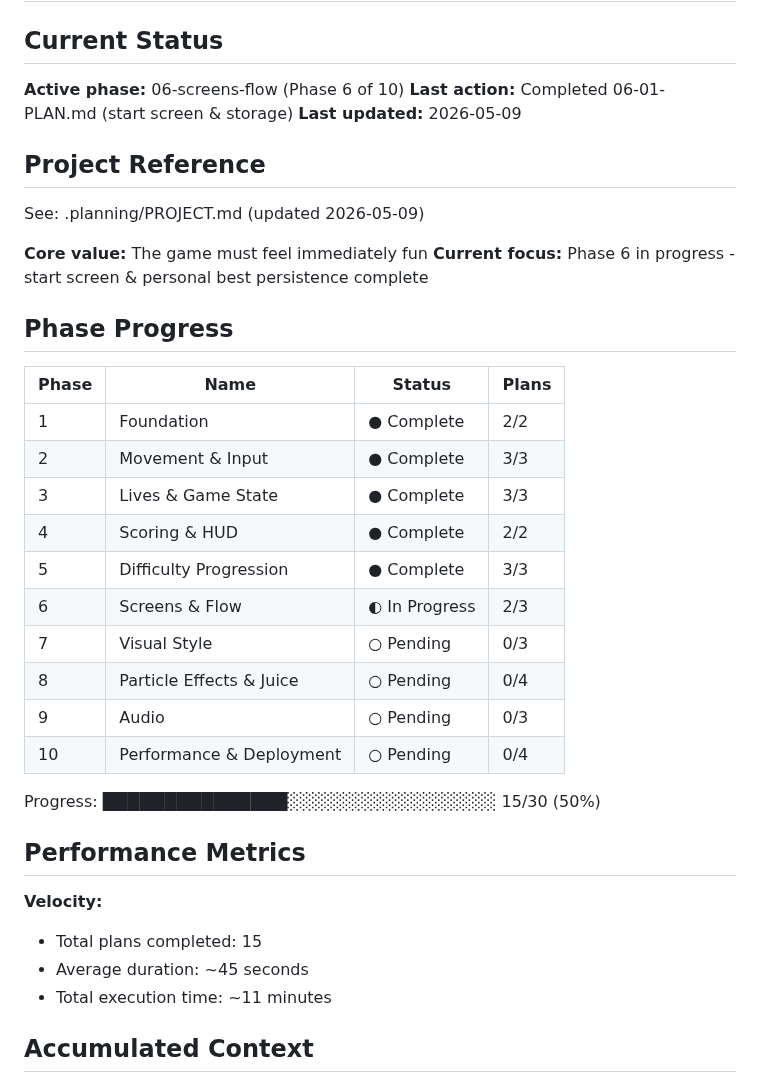
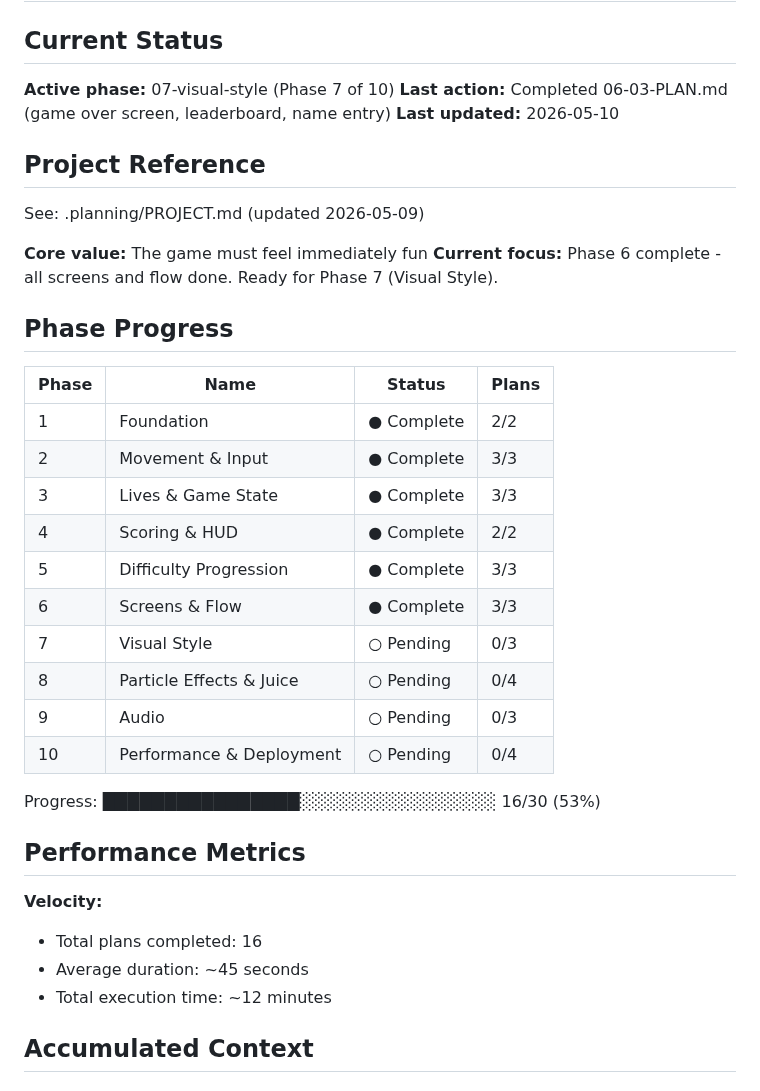
Before and after one commit to pavanmadiraju91/letter-runner, a Markdown page: .planning/STATE.md, the part around one of its changes. Rendered like a GitHub page.

```diff
--- a/.planning/STATE.md
+++ b/.planning/STATE.md
@@ -2,16 +2,16 @@
 
 ## Current Status
 
-**Active phase:** 06-screens-flow (Phase 6 of 10)
-**Last action:** Completed 06-01-PLAN.md (start screen & storage)
-**Last updated:** 2026-05-09
+**Active phase:** 07-visual-style (Phase 7 of 10)
+**Last action:** Completed 06-03-PLAN.md (game over screen, leaderboard, name entry)
+**Last updated:** 2026-05-10
 
 ## Project Reference
 
 See: .planning/PROJECT.md (updated 2026-05-09)
 
 **Core value:** The game must feel immediately fun
-**Current focus:** Phase 6 in progress - start screen & personal best persistence complete
+**Current focus:** Phase 6 complete - all screens and flow done. Ready for Phase 7 (Visual Style).
 
 ## Phase Progress
 
@@ -22,20 +22,20 @@ See: .planning/PROJECT.md (updated 2026-05-09)
 | 3 | Lives & Game State | ● Complete | 3/3 |
 | 4 | Scoring & HUD | ● Complete | 2/2 |
 | 5 | Difficulty Progression | ● Complete | 3/3 |
-| 6 | Screens & Flow | ◐ In Progress | 2/3 |
+| 6 | Screens & Flow | ● Complete | 3/3 |
 | 7 | Visual Style | ○ Pending | 0/3 |
 | 8 | Particle Effects & Juice | ○ Pending | 0/4 |
 | 9 | Audio | ○ Pending | 0/3 |
 | 10 | Performance & Deployment | ○ Pending | 0/4 |
 
-Progress: ███████████████░░░░░░░░░░░░░░░░░ 15/30 (50%)
+Progress: ████████████████░░░░░░░░░░░░░░░░ 16/30 (53%)
 
 ## Performance Metrics
 
 **Velocity:**
-- Total plans completed: 15
+- Total plans completed: 16
 - Average duration: ~45 seconds
-- Total execution time: ~11 minutes
+- Total execution time: ~12 minutes
 
 ## Accumulated Context
 
```
Also changed, not shown: other parts of .planning/STATE.md (+12 -9 lines), 1 other file.
